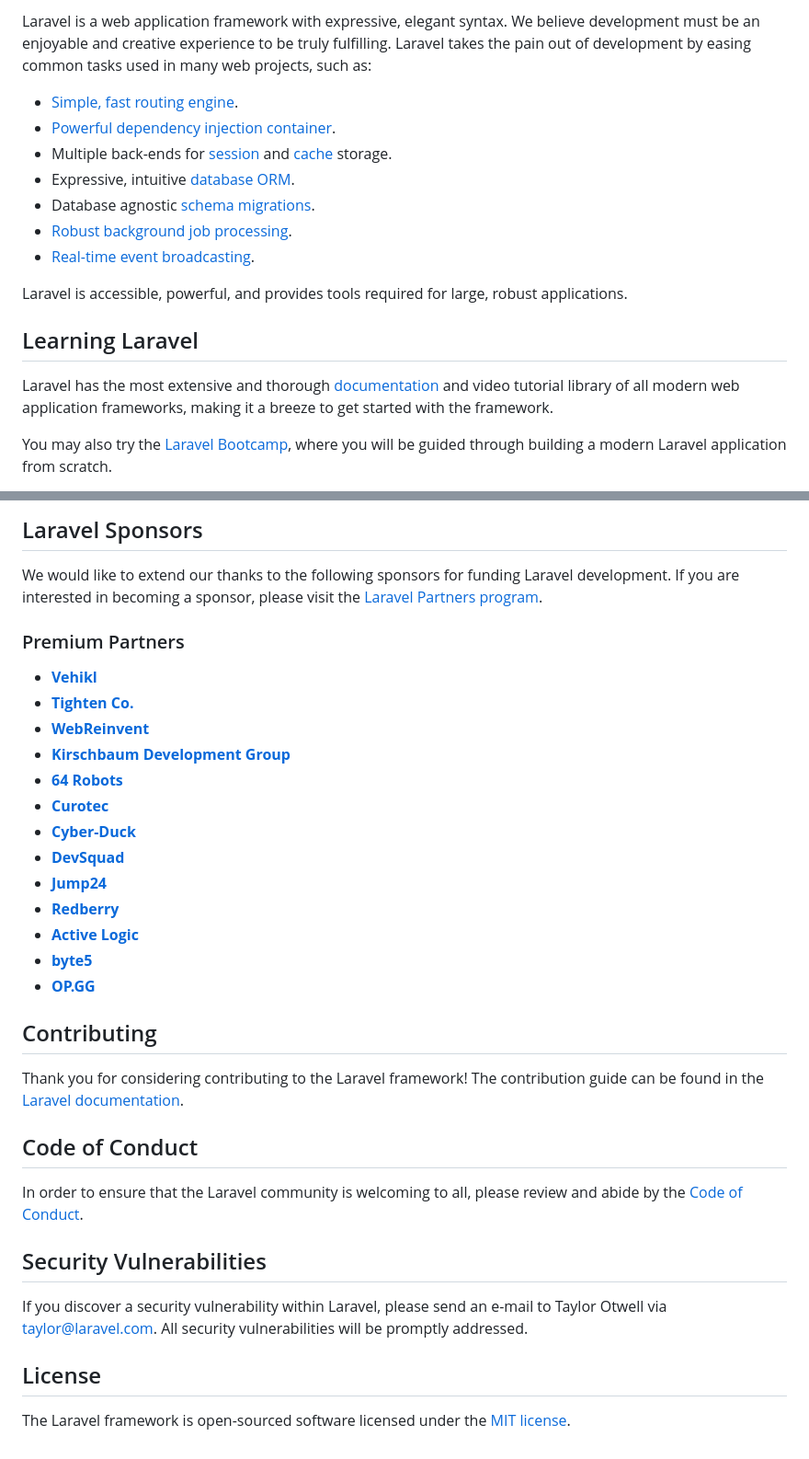
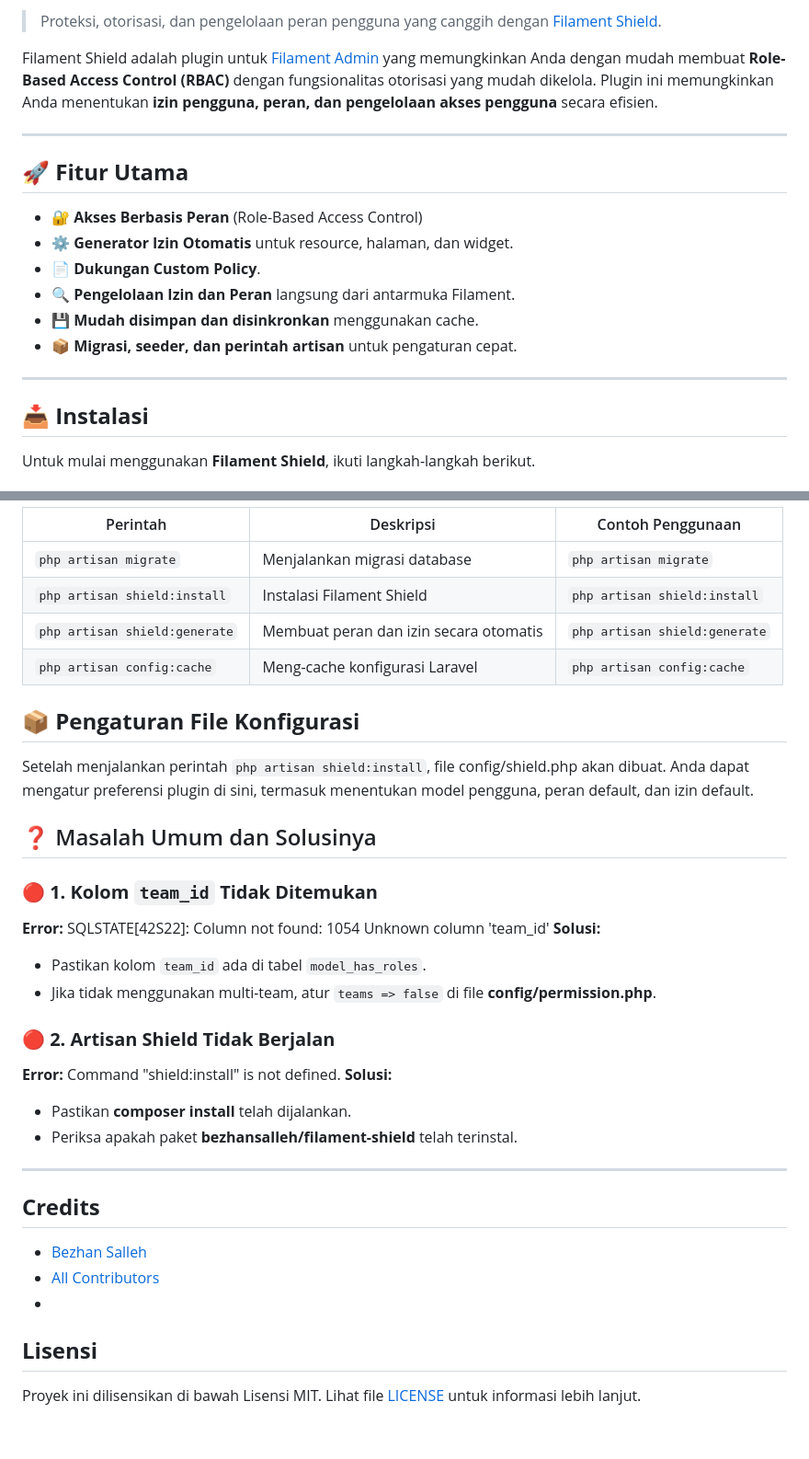
Before and after one commit to Myrel666/dashboard-starter, a Markdown page: README.md, 2 parts joined by grey strips. Shown at 92% size. GitHub-like rendering.

```diff
--- a/README.md
+++ b/README.md
@@ -11,19 +24,20 @@
 
-Laravel is a web application framework with expressive, elegant syntax. We believe development must be an enjoyable and creative experience to be truly fulfilling. Laravel takes the pain out of development by easing common tasks used in many web projects, such as:
+> Proteksi, otorisasi, dan pengelolaan peran pengguna yang canggih dengan [Filament Shield](https://filamentphp.com/plugins/bezhansalleh-shield).
 
-- [Simple, fast routing engine](https://laravel.com/docs/routing).
-- [Powerful dependency injection container](https://laravel.com/docs/container).
-- Multiple back-ends for [session](https://laravel.com/docs/session) and [cache](https://laravel.com/docs/cache) storage.
-- Expressive, intuitive [database ORM](https://laravel.com/docs/eloquent).
-- Database agnostic [schema migrations](https://laravel.com/docs/migrations).
-- [Robust background job processing](https://laravel.com/docs/queues).
-- [Real-time event broadcasting](https://laravel.com/docs/broadcasting).
+Filament Shield adalah plugin untuk [Filament Admin](https://filamentphp.com/) yang memungkinkan Anda dengan mudah membuat **Role-Based Access Control (RBAC)** dengan fungsionalitas otorisasi yang mudah dikelola. Plugin ini memungkinkan Anda menentukan **izin pengguna, peran, dan pengelolaan akses pengguna** secara efisien.
 
-Laravel is accessible, powerful, and provides tools required for large, robust applications.
+---
 
-## Learning Laravel
+## 🚀 **Fitur Utama**
+- 🔐 **Akses Berbasis Peran** (Role-Based Access Control)
+- ⚙️ **Generator Izin Otomatis** untuk resource, halaman, dan widget.
+- 📄 **Dukungan Custom Policy**.
+- 🔍 **Pengelolaan Izin dan Peran** langsung dari antarmuka Filament.
+- 💾 **Mudah disimpan dan disinkronkan** menggunakan cache.
+- 📦 **Migrasi, seeder, dan perintah artisan** untuk pengaturan cepat.
 
-Laravel has the most extensive and thorough [documentation](https://laravel.com/docs) and video tutorial library of all modern web application frameworks, making it a breeze to get started with the framework.
+---
 
-You may also try the [Laravel Bootcamp](https://bootcamp.laravel.com), where you will be guided through building a modern Laravel application from scratch.
+## 📥 **Instalasi**
+Untuk mulai menggunakan **Filament Shield**, ikuti langkah-langkah berikut.
 
@@ -31,36 +61,34 @@ If you don't feel like reading, [Laracasts](https://laracasts.com) can help. Lar
 
-## Laravel Sponsors
+| Perintah                        | Deskripsi                               | Contoh Penggunaan            |
+|---------------------------------|-----------------------------------------|------------------------------|
+| `php artisan migrate`           | Menjalankan migrasi database            | `php artisan migrate`         |
+| `php artisan shield:install`    | Instalasi Filament Shield               | `php artisan shield:install`  |
+| `php artisan shield:generate`   | Membuat peran dan izin secara otomatis  | `php artisan shield:generate` |
+| `php artisan config:cache`      | Meng-cache konfigurasi Laravel          | `php artisan config:cache`    |
 
-We would like to extend our thanks to the following sponsors for funding Laravel development. If you are interested in becoming a sponsor, please visit the [Laravel Partners program](https://partners.laravel.com).
+## 📦 **Pengaturan File Konfigurasi**
+Setelah menjalankan perintah `php artisan shield:install`, file config/shield.php akan dibuat. Anda dapat mengatur preferensi plugin di sini, termasuk menentukan model pengguna, peran default, dan izin default.
 
-### Premium Partners
+## ❓ Masalah Umum dan Solusinya
+### 🔴 **1. Kolom `team_id` Tidak Ditemukan**
+**Error:**
+SQLSTATE[42S22]: Column not found: 1054 Unknown column 'team_id'
+**Solusi:**
+- Pastikan kolom `team_id` ada di tabel `model_has_roles`.
+- Jika tidak menggunakan multi-team, atur `teams => false` di file **config/permission.php**.
 
-- **[Vehikl](https://vehikl.com/)**
-- **[Tighten Co.](https://tighten.co)**
-- **[WebReinvent](https://webreinvent.com/)**
-- **[Kirschbaum Development Group](https://kirschbaumdevelopment.com)**
-- **[64 Robots](https://64robots.com)**
-- **[Curotec](https://www.curotec.com/services/technologies/laravel/)**
-- **[Cyber-Duck](https://cyber-duck.co.uk)**
-- **[DevSquad](https://devsquad.com/hire-laravel-developers)**
-- **[Jump24](https://jump24.co.uk)**
-- **[Redberry](https://redberry.international/laravel/)**
-- **[Active Logic](https://activelogic.com)**
-- **[byte5](https://byte5.de)**
-- **[OP.GG](https://op.gg)**
+### 🔴 **2. Artisan Shield Tidak Berjalan**
+**Error:**
+Command "shield:install" is not defined.
+**Solusi:**
+- Pastikan **composer install** telah dijalankan.
+- Periksa apakah paket **bezhansalleh/filament-shield** telah terinstal.
 
-## Contributing
+---
 
-Thank you for considering contributing to the Laravel framework! The contribution guide can be found in the [Laravel documentation](https://laravel.com/docs/contributions).
-
-## Code of Conduct
-
-In order to ensure that the Laravel community is welcoming to all, please review and abide by the [Code of Conduct](https://laravel.com/docs/contributions#code-of-conduct).
-
-## Security Vulnerabilities
-
-If you discover a security vulnerability within Laravel, please send an e-mail to Taylor Otwell via [taylor@laravel.com](mailto:taylor@laravel.com). All security vulnerabilities will be promptly addressed.
-
-## License
-
-The Laravel framework is open-sourced software licensed under the [MIT license](https://opensource.org/licenses/MIT).
+##  **Credits**
+- [Bezhan Salleh](https://github.com/bezhanSalleh)
+- [All Contributors](../../contributors)
+-
+##  **Lisensi**
+Proyek ini dilisensikan di bawah Lisensi MIT. Lihat file [LICENSE](https://mit-license.org) untuk informasi lebih lanjut.
```
Also changed, not shown: other parts of README.md (+37 -8 lines).
